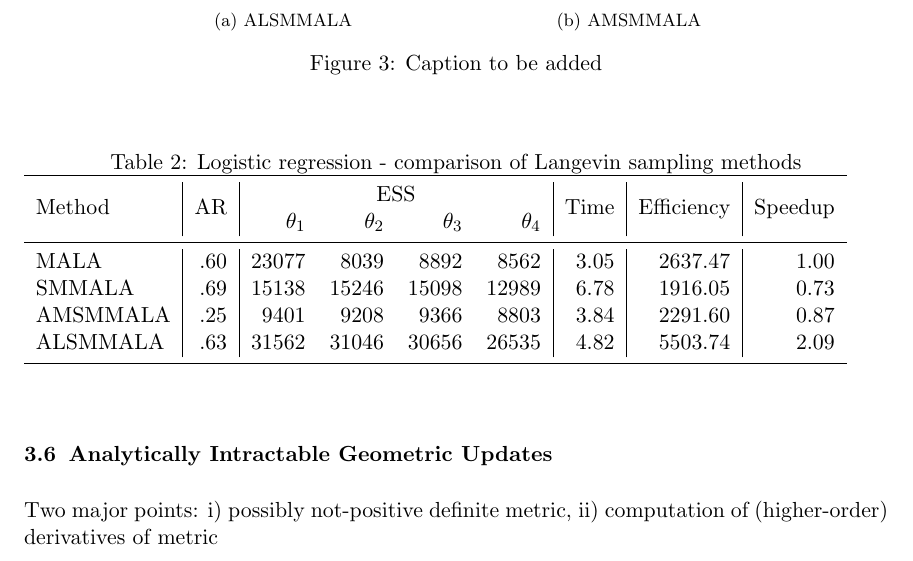
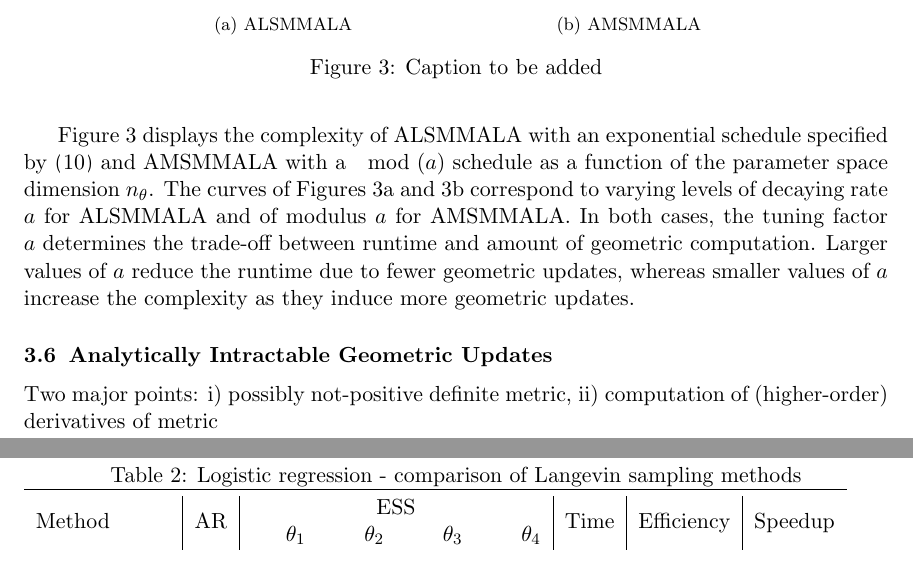
Before and after one commit to eford/pap_for__man, a LaTeX paper (papamarkou2016.tex): part of page 15 of 21 before the commit and two parts of pages 15 and 16 of 21 after it, the two joined at a grey line, cut so that both start at the same text. Compiled offline with pdfLaTeX.

Commit message:
Added last paragraph of section 3.5

```diff
--- a/papamarkou2016.tex
+++ b/papamarkou2016.tex
@@ -906,3 +911,10 @@ and AM, gives \eqref{eq:c_amsmmala_mod}.
+Figure \ref{fig:alsmmala_amsmmala_schedule} displays the complexity of ALSMMALA with an exponential schedule specified by
+\eqref{exp_schedule_a} and AMSMMALA with a $\mod{(a)}$ schedule as a function of the parameter space dimension $n_{\theta}$.
+The curves of Figures \ref{fig:alsmmala_exp_schedule} and \ref{fig:amsmmala_mod_schedule} correspond to varying levels of
+decaying rate $a$ for ALSMMALA and of modulus $a$ for AMSMMALA. In both cases, the tuning factor $a$ determines the
+trade-off between runtime and amount of geometric computation. Larger values of $a$ reduce the runtime due to fewer
+geometric updates, whereas smaller values of $a$ increase the complexity as they induce more geometric updates.
+
 \begin{figure}[t]
 	\centering
 	\subfloat[ALSMMALA]{
```
Also changed, not shown: papamarkou2016.tex (18 more changed lines).
